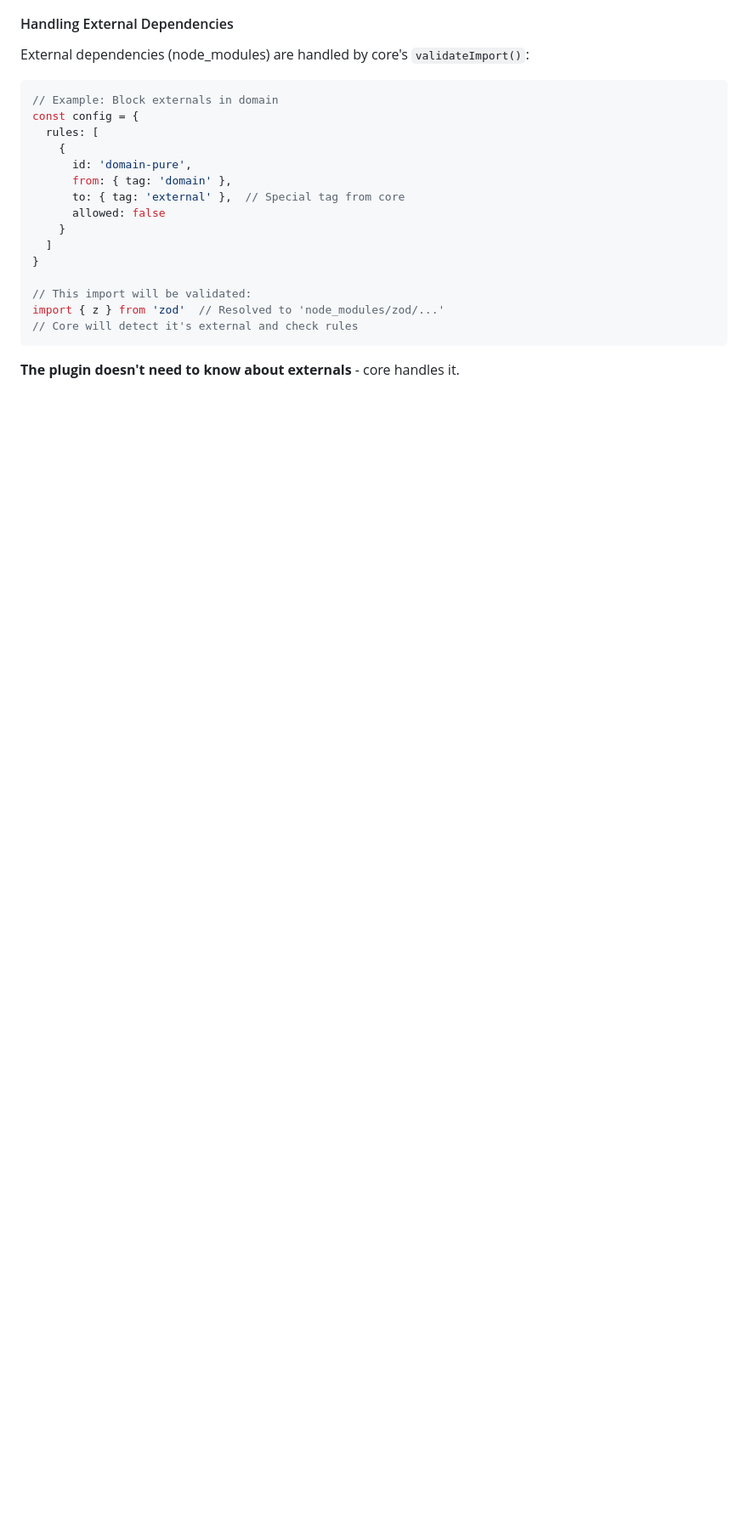
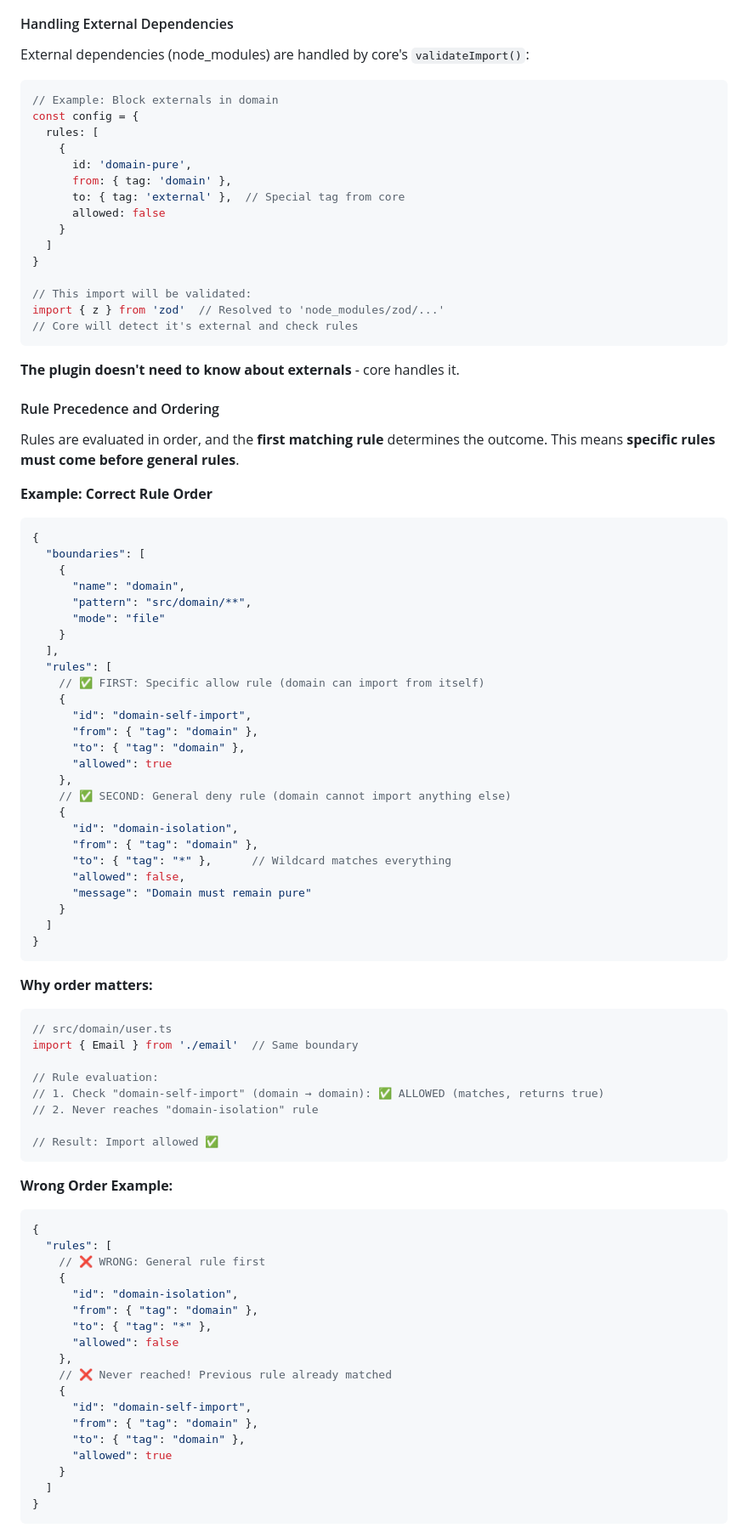
Before and after one commit to stricture-dev/stricture, a Markdown page: packages/eslint-plugin/SPEC.md, the part around one of its changes. Shown at 85% size. GitHub-like rendering; blank space fills up the shorter version.

````diff
--- a/packages/eslint-plugin/SPEC.md
+++ b/packages/eslint-plugin/SPEC.md
@@ -313,3 +313,74 @@ import { z } from 'zod'  // Resolved to 'node_modules/zod/...'
 
 **The plugin doesn't need to know about externals** - core handles it.
 
+#### Rule Precedence and Ordering
+
+Rules are evaluated in order, and the **first matching rule** determines the outcome. This means **specific rules must come before general rules**.
+
+**Example: Correct Rule Order**
+
+```json
+{
+  "boundaries": [
+    {
+      "name": "domain",
+      "pattern": "src/domain/**",
+      "mode": "file"
+    }
+  ],
+  "rules": [
+    // ✅ FIRST: Specific allow rule (domain can import from itself)
+    {
+      "id": "domain-self-import",
+      "from": { "tag": "domain" },
+      "to": { "tag": "domain" },
+      "allowed": true
+    },
+    // ✅ SECOND: General deny rule (domain cannot import anything else)
+    {
+      "id": "domain-isolation",
+      "from": { "tag": "domain" },
+      "to": { "tag": "*" },      // Wildcard matches everything
+      "allowed": false,
+      "message": "Domain must remain pure"
+    }
+  ]
+}
+```
+
+**Why order matters:**
+
+```typescript
+// src/domain/user.ts
+import { Email } from './email'  // Same boundary
+
+// Rule evaluation:
+// 1. Check "domain-self-import" (domain → domain): ✅ ALLOWED (matches, returns true)
+// 2. Never reaches "domain-isolation" rule
+
+// Result: Import allowed ✅
+```
+
+**Wrong Order Example:**
+
+```json
+{
+  "rules": [
+    // ❌ WRONG: General rule first
+    {
+      "id": "domain-isolation",
+      "from": { "tag": "domain" },
+      "to": { "tag": "*" },
+      "allowed": false
+    },
+    // ❌ Never reached! Previous rule already matched
+    {
+      "id": "domain-self-import",
+      "from": { "tag": "domain" },
+      "to": { "tag": "domain" },
+      "allowed": true
+    }
+  ]
+}
+```
+
````
Also changed, not shown: other parts of packages/eslint-plugin/SPEC.md (+106 -0 lines).
